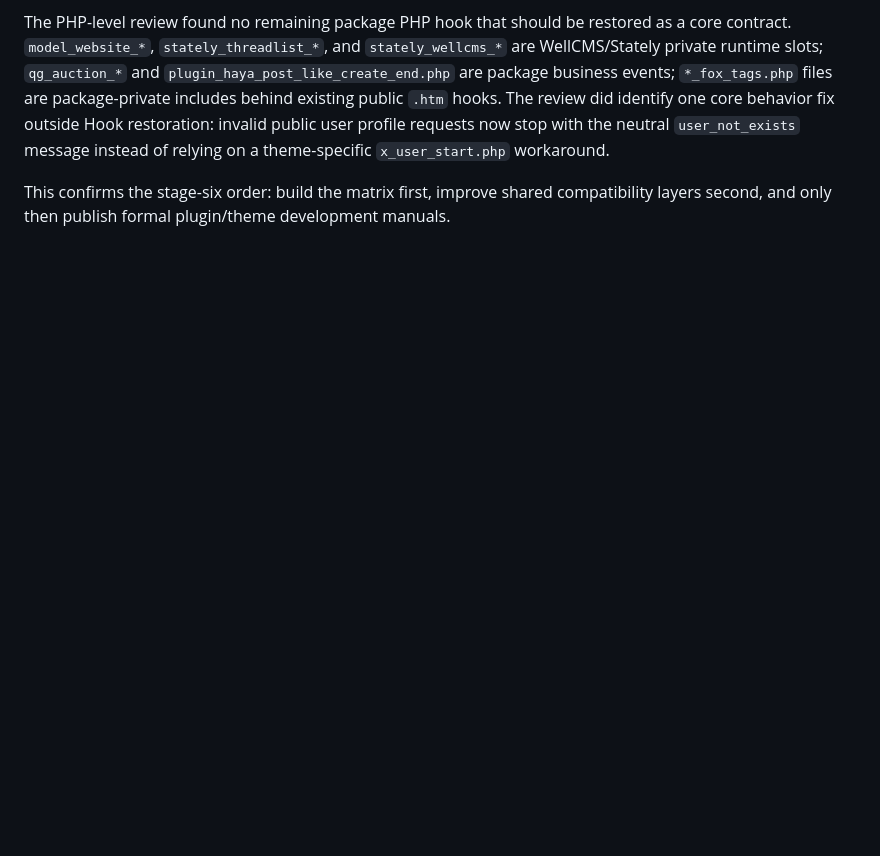
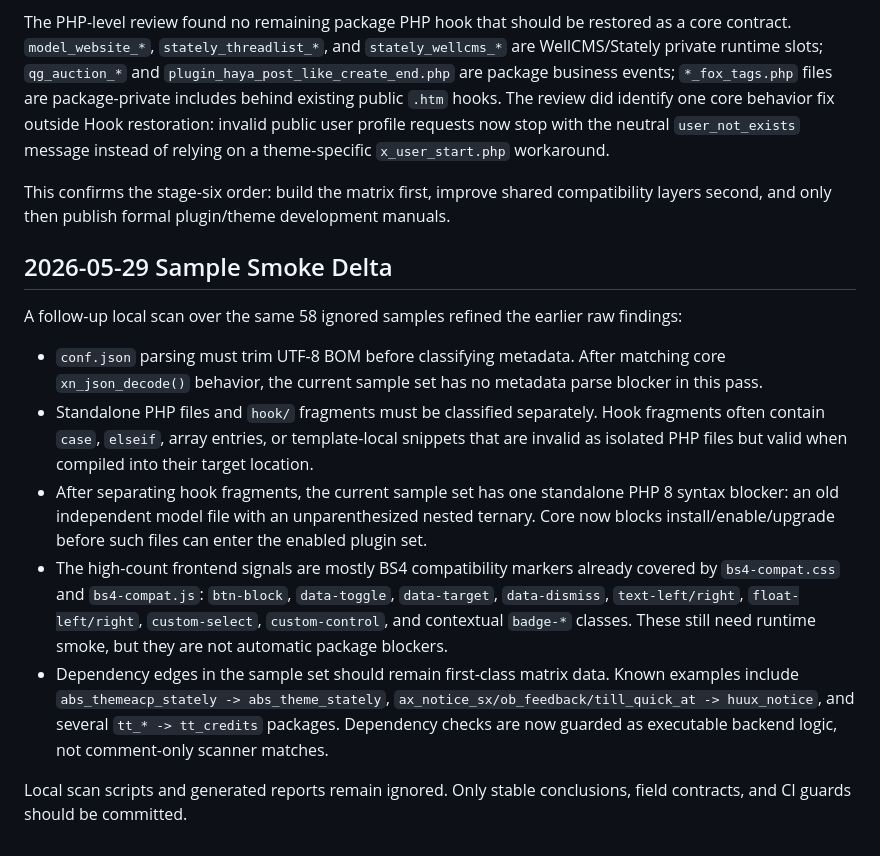
Before and after one commit to shikelea/Xiuno-Next, a Markdown page: docs/ecosystem-compatibility.md, the part around the change. Drawn GitHub-style; blank space fills up the shorter version.

Commit message:
docs(ecosystem): record sample smoke findings

```diff
--- a/docs/ecosystem-compatibility.md
+++ b/docs/ecosystem-compatibility.md
@@ -62,3 +62,15 @@ Deferred examples:
 The PHP-level review found no remaining package PHP hook that should be restored as a core contract. `model_website_*`, `stately_threadlist_*`, and `stately_wellcms_*` are WellCMS/Stately private runtime slots; `qg_auction_*` and `plugin_haya_post_like_create_end.php` are package business events; `*_fox_tags.php` files are package-private includes behind existing public `.htm` hooks. The review did identify one core behavior fix outside Hook restoration: invalid public user profile requests now stop with the neutral `user_not_exists` message instead of relying on a theme-specific `x_user_start.php` workaround.
 
 This confirms the stage-six order: build the matrix first, improve shared compatibility layers second, and only then publish formal plugin/theme development manuals.
+
+## 2026-05-29 Sample Smoke Delta
+
+A follow-up local scan over the same 58 ignored samples refined the earlier raw findings:
+
+- `conf.json` parsing must trim UTF-8 BOM before classifying metadata. After matching core `xn_json_decode()` behavior, the current sample set has no metadata parse blocker in this pass.
+- Standalone PHP files and `hook/` fragments must be classified separately. Hook fragments often contain `case`, `elseif`, array entries, or template-local snippets that are invalid as isolated PHP files but valid when compiled into their target location.
+- After separating hook fragments, the current sample set has one standalone PHP 8 syntax blocker: an old independent model file with an unparenthesized nested ternary. Core now blocks install/enable/upgrade before such files can enter the enabled plugin set.
+- The high-count frontend signals are mostly BS4 compatibility markers already covered by `bs4-compat.css` and `bs4-compat.js`: `btn-block`, `data-toggle`, `data-target`, `data-dismiss`, `text-left/right`, `float-left/right`, `custom-select`, `custom-control`, and contextual `badge-*` classes. These still need runtime smoke, but they are not automatic package blockers.
+- Dependency edges in the sample set should remain first-class matrix data. Known examples include `abs_themeacp_stately -> abs_theme_stately`, `ax_notice_sx/ob_feedback/till_quick_at -> huux_notice`, and several `tt_* -> tt_credits` packages. Dependency checks are now guarded as executable backend logic, not comment-only scanner matches.
+
+Local scan scripts and generated reports remain ignored. Only stable conclusions, field contracts, and CI guards should be committed.
```
